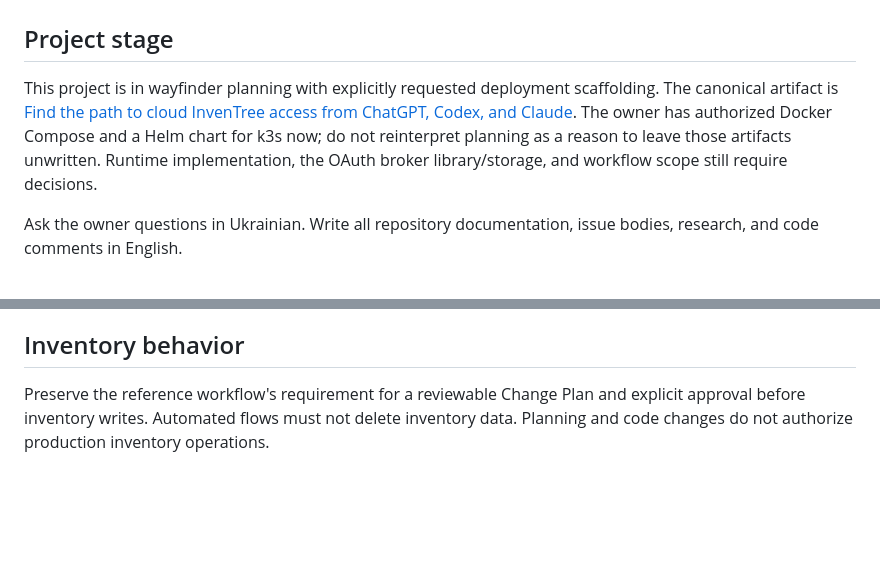
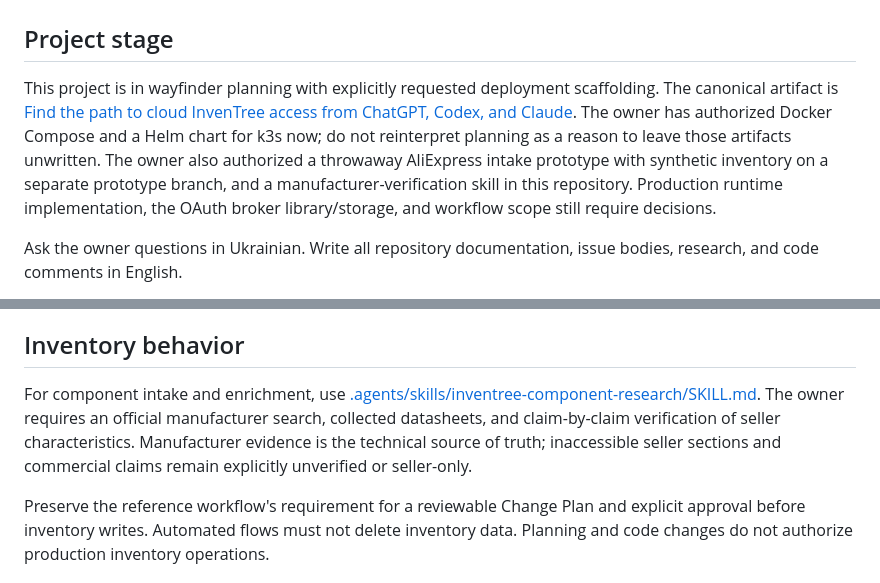
Before and after one commit to Miroling/InvenTree-AI, a Markdown page: AGENTS.md, 2 parts joined by grey strips. Rendered like a GitHub page; blank space fills up the shorter version.

```diff
--- a/AGENTS.md
+++ b/AGENTS.md
@@ -2,7 +2,7 @@
 
 ## Project stage
 
-This project is in wayfinder planning with explicitly requested deployment scaffolding. The canonical artifact is [Find the path to cloud InvenTree access from ChatGPT, Codex, and Claude](https://github.com/Miroling/InvenTree-AI/issues/1). The owner has authorized Docker Compose and a Helm chart for k3s now; do not reinterpret planning as a reason to leave those artifacts unwritten. Runtime implementation, the OAuth broker library/storage, and workflow scope still require decisions.
+This project is in wayfinder planning with explicitly requested deployment scaffolding. The canonical artifact is [Find the path to cloud InvenTree access from ChatGPT, Codex, and Claude](https://github.com/Miroling/InvenTree-AI/issues/1). The owner has authorized Docker Compose and a Helm chart for k3s now; do not reinterpret planning as a reason to leave those artifacts unwritten. The owner also authorized a throwaway AliExpress intake prototype with synthetic inventory on a separate prototype branch, and a manufacturer-verification skill in this repository. Production runtime implementation, the OAuth broker library/storage, and workflow scope still require decisions.
 
 Ask the owner questions in Ukrainian. Write all repository documentation, issue bodies, research, and code comments in English.
 
@@ -24,6 +24,8 @@ Never connect to, inspect, query, or modify any VPS, private InvenTree instance,
 
 ## Inventory behavior
 
+For component intake and enrichment, use [.agents/skills/inventree-component-research/SKILL.md](.agents/skills/inventree-component-research/SKILL.md). The owner requires an official manufacturer search, collected datasheets, and claim-by-claim verification of seller characteristics. Manufacturer evidence is the technical source of truth; inaccessible seller sections and commercial claims remain explicitly unverified or seller-only.
+
 Preserve the reference workflow's requirement for a reviewable Change Plan and explicit approval before inventory writes. Automated flows must not delete inventory data. Planning and code changes do not authorize production inventory operations.
 
 ## Collaboration
```
Also changed, not shown: README.md (+4 -0 lines), 1 other file.
